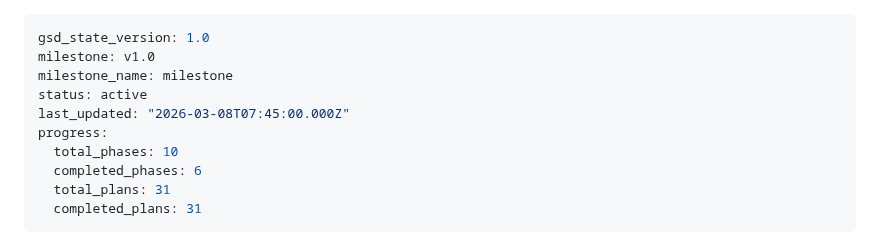
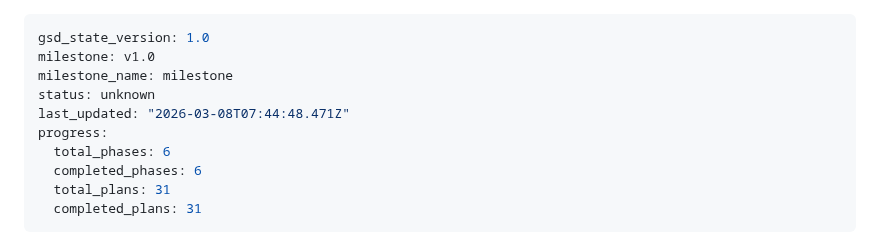
Before and after one commit to H4ck1nGPr13sT/phishguard, a Markdown page: .planning/STATE.md, the part around the change. GitHub-like rendering.

Commit message:
docs(phase-06): complete phase execution

```diff
--- a/.planning/STATE.md
+++ b/.planning/STATE.md
@@ -2,10 +2,10 @@
 gsd_state_version: 1.0
 milestone: v1.0
 milestone_name: milestone
-status: active
-last_updated: "2026-03-08T07:45:00.000Z"
+status: unknown
+last_updated: "2026-03-08T07:44:48.471Z"
 progress:
-  total_phases: 10
+  total_phases: 6
   completed_phases: 6
   total_plans: 31
   completed_plans: 31
```
Also changed, not shown: 1 other file.
